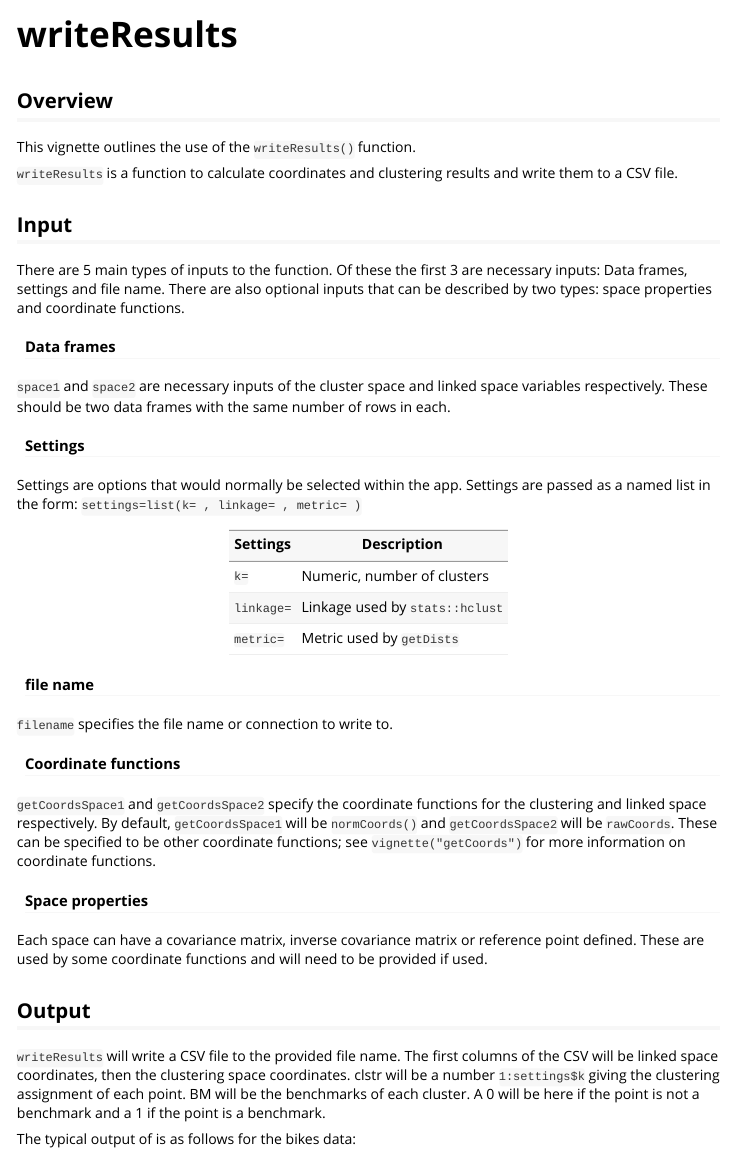
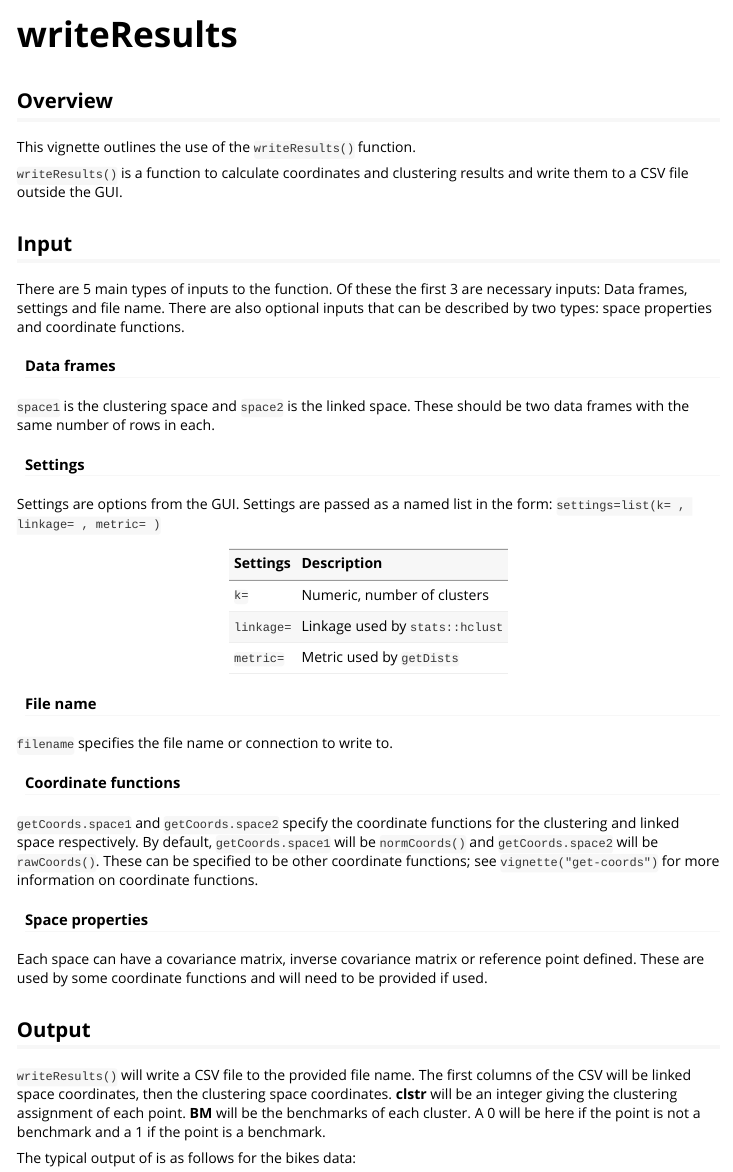
Before and after one commit to GabrielMccoy/pandemonium, an R Markdown document (vignettes/output.Rmd): the page in a window 1100 px wide, from its top. Rendered offline with R 4.5, knitr and Pandoc, with nearby package versions.

Commit message:
documentation and vignette updates

```diff
--- a/vignettes/output.Rmd
+++ b/vignettes/output.Rmd
@@ -18,7 +18,7 @@ knitr::opts_chunk$set(
 
 This vignette outlines the use of the `writeResults()` function.
 
-`writeResults` is a function to calculate coordinates and clustering results and write them to a CSV file.
+`writeResults()` is a function to calculate coordinates and clustering results and write them to a CSV file outside the GUI.
 
 
 ## Input
@@ -27,26 +27,25 @@ There are 5 main types of inputs to the function. Of these the first 3 are neces
 
 #### Data frames
 
-`space1` and `space2` are necessary inputs of the cluster space and linked space variables respectively.
-These should be two data frames with the same number of rows in each.
+`space1` is the clustering space and `space2` is the linked space. These should be two data frames with the same number of rows in each.
 
 #### Settings
 
-Settings are options that would normally be selected within the app. Settings are passed as a named list in the form: `settings=list(k= , linkage= , metric= )`
+Settings are options from the GUI. Settings are passed as a named list in the form: `settings=list(k= , linkage= , metric= )`
 
 | Settings | Description |
-|--------|---------------------------------|
-| `k=` | Numeric, number of clusters |
-| `linkage=` | Linkage used by `stats::hclust` |
-| `metric=` | Metric used by `getDists` |
+|:-----------|:---------------------------------------------|
+| `k=`       | Numeric, number of clusters                  |
+| `linkage=` | Linkage used by `stats::hclust`              |
+| `metric=`  | Metric used by `getDists`                    |
 
-#### file name
+#### File name
 
 `filename` specifies the file name or connection to write to.
 
 #### Coordinate functions
 
-`getCoordsSpace1` and `getCoordsSpace2` specify the coordinate functions for the clustering and linked space respectively. By default, `getCoordsSpace1` will be `normCoords()` and `getCoordsSpace2` will be `rawCoords`. These can be specified to be other coordinate functions; see `vignette("getCoords")` for more information on coordinate functions.
+`getCoords.space1` and `getCoords.space2` specify the coordinate functions for the clustering and linked space respectively. By default, `getCoords.space1` will be `normCoords()` and `getCoords.space2` will be `rawCoords()`. These can be specified to be other coordinate functions; see `vignette("get-coords")` for more information on coordinate functions.
 
 #### Space properties
 
@@ -54,10 +53,10 @@ Each space can have a covariance matrix, inverse covariance matrix or reference
 
 ## Output
 
-`writeResults` will write a CSV file to the provided file name.
+`writeResults()` will write a CSV file to the provided file name.
 The first columns of the CSV will be linked space coordinates, then the clustering space coordinates.
-clstr will be a number `1:settings$k` giving the clustering assignment of each point.
-BM will be the benchmarks of each cluster. A 0 will be here if the point is not a benchmark and a 1 if the point is a benchmark.
+**clstr** will be an integer giving the clustering assignment of each point.
+**BM** will be the benchmarks of each cluster. A 0 will be here if the point is not a benchmark and a 1 if the point is a benchmark.
 
 The typical output of is as follows for the bikes data:
 
```
Also changed, not shown: R/coordinates.R (+2 -2 lines), vignettes/datainput.Rmd (+5 -5 lines), vignettes/get-coords.Rmd (+4 -4 lines), 14 other files.
